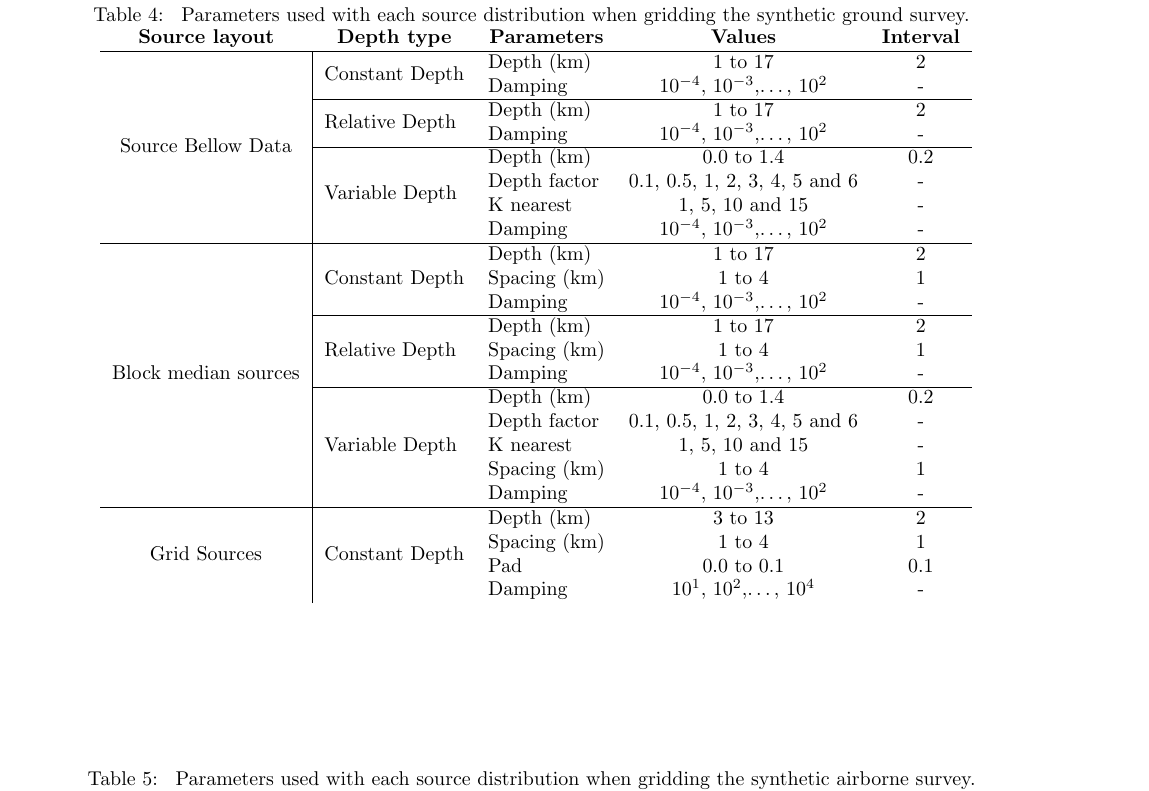
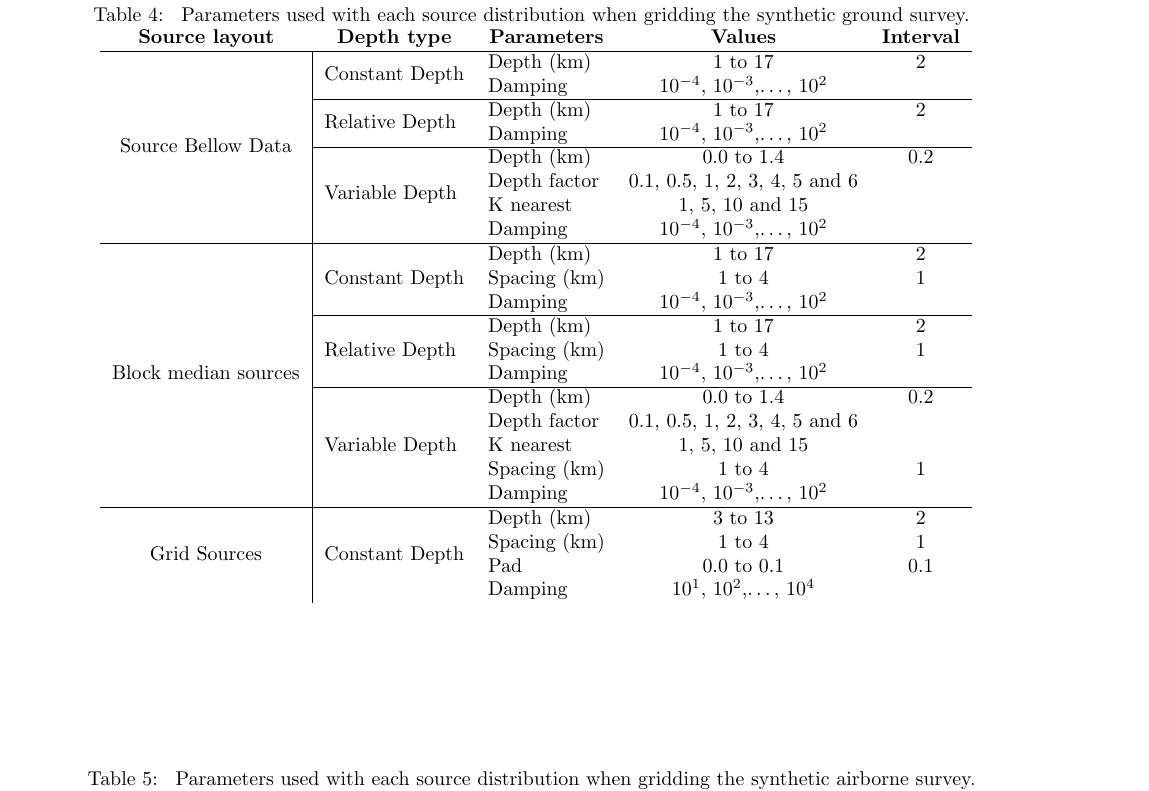
Before and after one commit to compgeolab/eql-gradient-boosted, a LaTeX paper (manuscript/manuscript.tex, which reads manuscript/parameters_ground_survey.tex): part of page 10 of 10, cut so that both start at the same text. Compiled offline with pdfLaTeX.

Commit message:
Make blank intervals if values are passed as list

```diff
--- a/manuscript/parameters_ground_survey.tex
+++ b/manuscript/parameters_ground_survey.tex
@@ -1,43 +1,43 @@
 \newcommand{\GroundSourceBellowDataConstantDepthDamping}{\num{e-4}, \num{e-3},$\dots$, \num{e2}}
-\newcommand{\GroundSourceBellowDataConstantDepthDampingInterval}{-}
+\newcommand{\GroundSourceBellowDataConstantDepthDampingInterval}{}
 \newcommand{\GroundSourceBellowDataConstantDepthDepth}{\numrange{1}{17}}
 \newcommand{\GroundSourceBellowDataConstantDepthDepthInterval}{\num{2}}
 \newcommand{\GroundSourceBellowDataRelativeDepthDamping}{\num{e-4}, \num{e-3},$\dots$, \num{e2}}
-\newcommand{\GroundSourceBellowDataRelativeDepthDampingInterval}{-}
+\newcommand{\GroundSourceBellowDataRelativeDepthDampingInterval}{}
 \newcommand{\GroundSourceBellowDataRelativeDepthDepth}{\numrange{1}{17}}
 \newcommand{\GroundSourceBellowDataRelativeDepthDepthInterval}{\num{2}}
 \newcommand{\GroundSourceBellowDataVariableDepthDamping}{\num{e-4}, \num{e-3},$\dots$, \num{e2}}
-\newcommand{\GroundSourceBellowDataVariableDepthDampingInterval}{-}
+\newcommand{\GroundSourceBellowDataVariableDepthDampingInterval}{}
 \newcommand{\GroundSourceBellowDataVariableDepthDepthFactor}{\numlist{0.1;0.5;1;2;3;4;5;6}}
-\newcommand{\GroundSourceBellowDataVariableDepthDepthFactorInterval}{-}
+\newcommand{\GroundSourceBellowDataVariableDepthDepthFactorInterval}{}
 \newcommand{\GroundSourceBellowDataVariableDepthDepth}{\numrange{0.0}{1.4}}
 \newcommand{\GroundSourceBellowDataVariableDepthDepthInterval}{\num{0.2}}
 \newcommand{\GroundSourceBellowDataVariableDepthKNearest}{\numlist{1;5;10;15}}
-\newcommand{\GroundSourceBellowDataVariableDepthKNearestInterval}{-}
+\newcommand{\GroundSourceBellowDataVariableDepthKNearestInterval}{}
 \newcommand{\GroundBlockMedianSourcesConstantDepthDamping}{\num{e-4}, \num{e-3},$\dots$, \num{e2}}
-\newcommand{\GroundBlockMedianSourcesConstantDepthDampingInterval}{-}
+\newcommand{\GroundBlockMedianSourcesConstantDepthDampingInterval}{}
 \newcommand{\GroundBlockMedianSourcesConstantDepthDepth}{\numrange{1}{17}}
 \newcommand{\GroundBlockMedianSourcesConstantDepthDepthInterval}{\num{2}}
 \newcommand{\GroundBlockMedianSourcesConstantDepthSpacing}{\numrange{1}{4}}
 \newcommand{\GroundBlockMedianSourcesConstantDepthSpacingInterval}{\num{1}}
 \newcommand{\GroundBlockMedianSourcesRelativeDepthDamping}{\num{e-4}, \num{e-3},$\dots$, \num{e2}}
-\newcommand{\GroundBlockMedianSourcesRelativeDepthDampingInterval}{-}
+\newcommand{\GroundBlockMedianSourcesRelativeDepthDampingInterval}{}
 \newcommand{\GroundBlockMedianSourcesRelativeDepthDepth}{\numrange{1}{17}}
 \newcommand{\GroundBlockMedianSourcesRelativeDepthDepthInterval}{\num{2}}
 \newcommand{\GroundBlockMedianSourcesRelativeDepthSpacing}{\numrange{1}{4}}
 \newcommand{\GroundBlockMedianSourcesRelativeDepthSpacingInterval}{\num{1}}
 \newcommand{\GroundBlockMedianSourcesVariableDepthDamping}{\num{e-4}, \num{e-3},$\dots$, \num{e2}}
-\newcommand{\GroundBlockMedianSourcesVariableDepthDampingInterval}{-}
+\newcommand{\GroundBlockMedianSourcesVariableDepthDampingInterval}{}
 \newcommand{\GroundBlockMedianSourcesVariableDepthSpacing}{\numrange{1}{4}}
 \newcommand{\GroundBlockMedianSourcesVariableDepthSpacingInterval}{\num{1}}
 \newcommand{\GroundBlockMedianSourcesVariableDepthDepthFactor}{\numlist{0.1;0.5;1;2;3;4;5;6}}
-\newcommand{\GroundBlockMedianSourcesVariableDepthDepthFactorInterval}{-}
+\newcommand{\GroundBlockMedianSourcesVariableDepthDepthFactorInterval}{}
 \newcommand{\GroundBlockMedianSourcesVariableDepthDepth}{\numrange{0.0}{1.4}}
 \newcommand{\GroundBlockMedianSourcesVariableDepthDepthInterval}{\num{0.2}}
 \newcommand{\GroundBlockMedianSourcesVariableDepthKNearest}{\numlist{1;5;10;15}}
-\newcommand{\GroundBlockMedianSourcesVariableDepthKNearestInterval}{-}
+\newcommand{\GroundBlockMedianSourcesVariableDepthKNearestInterval}{}
 \newcommand{\GroundGridSourcesConstantDepthDamping}{\num{e1}, \num{e2},$\dots$, \num{e4}}
-\newcommand{\GroundGridSourcesConstantDepthDampingInterval}{-}
+\newcommand{\GroundGridSourcesConstantDepthDampingInterval}{}
 \newcommand{\GroundGridSourcesConstantDepthDepth}{\numrange{3}{13}}
 \newcommand{\GroundGridSourcesConstantDepthDepthInterval}{\num{2}}
 \newcommand{\GroundGridSourcesConstantDepthPad}{\numrange{0.0}{0.1}}
```
Also changed, not shown: 1 other file.
